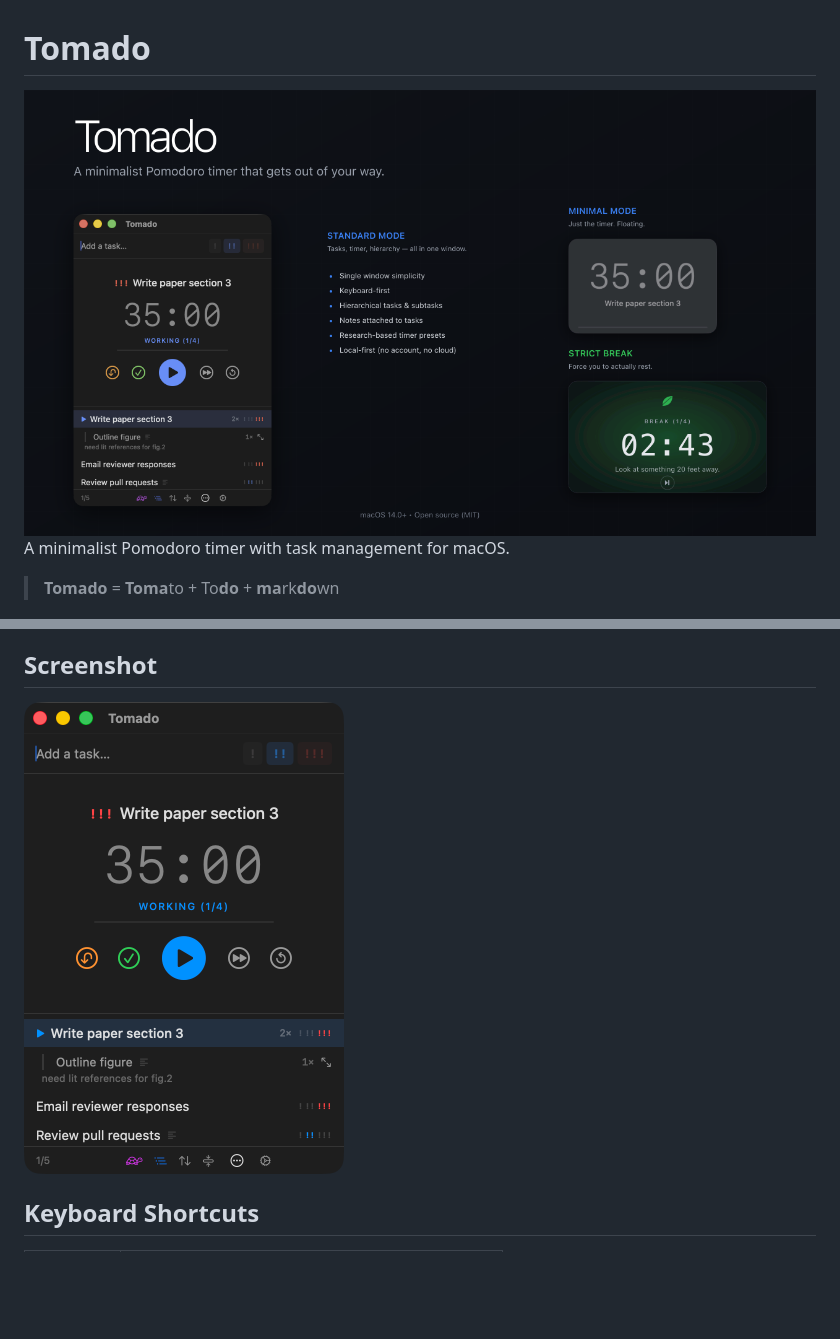
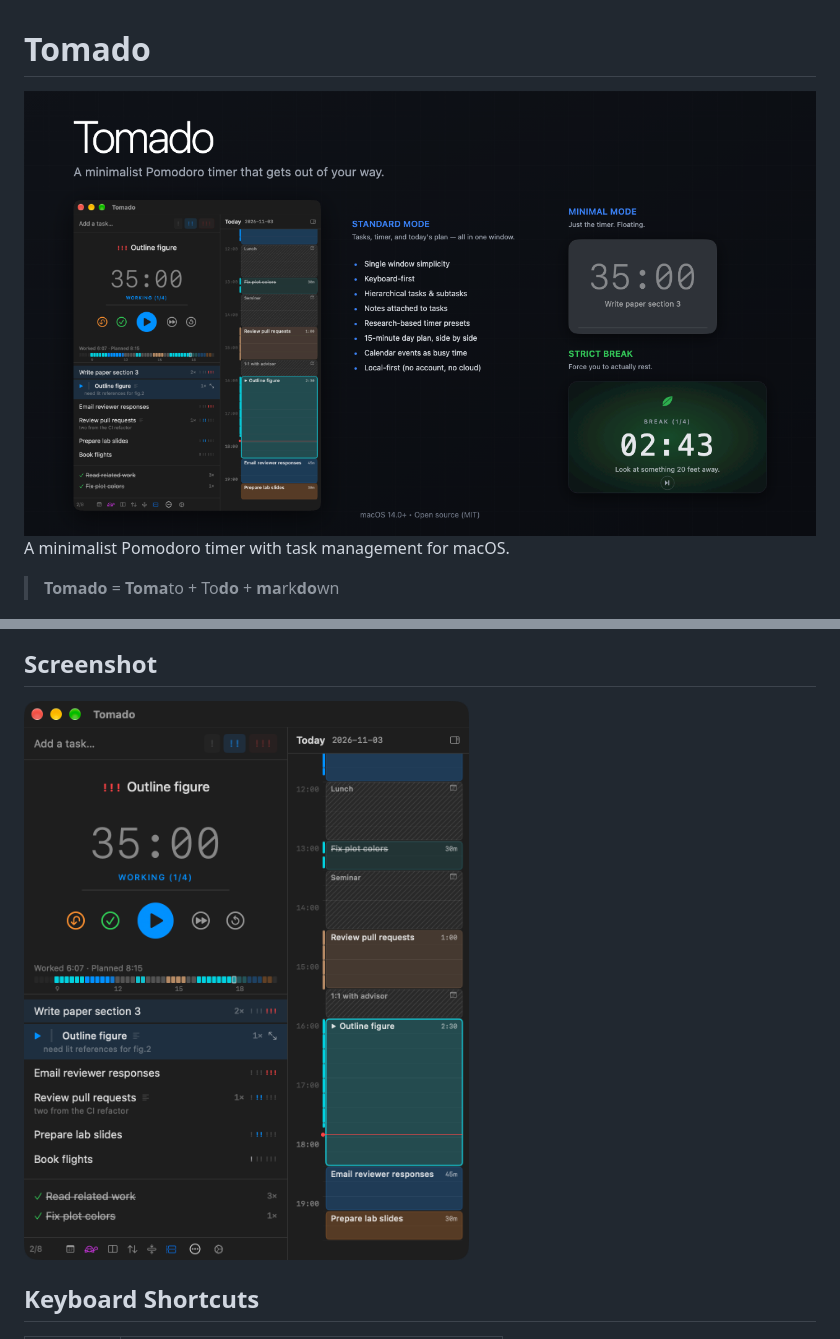
Before and after one commit to SeaPants/Tomado, a Markdown page: README.md, 2 parts joined by grey strips. Rendered like a GitHub page; pictures changed too: docs/feature.png, docs/screenshot.png; blank space fills up the shorter version.

```diff
--- a/README.md
+++ b/README.md
@@ -38,7 +38,7 @@ A minimalist Pomodoro timer with task management for macOS.
 
 ## Screenshot
 
-<img src="docs/screenshot.png" width="320" alt="Tomado">
+<img src="docs/screenshot.png" width="540" alt="Tomado">
 
 ## Keyboard Shortcuts
 
```
Also changed, not shown: other parts of README.md (+1 -1 lines), 1 other file.
